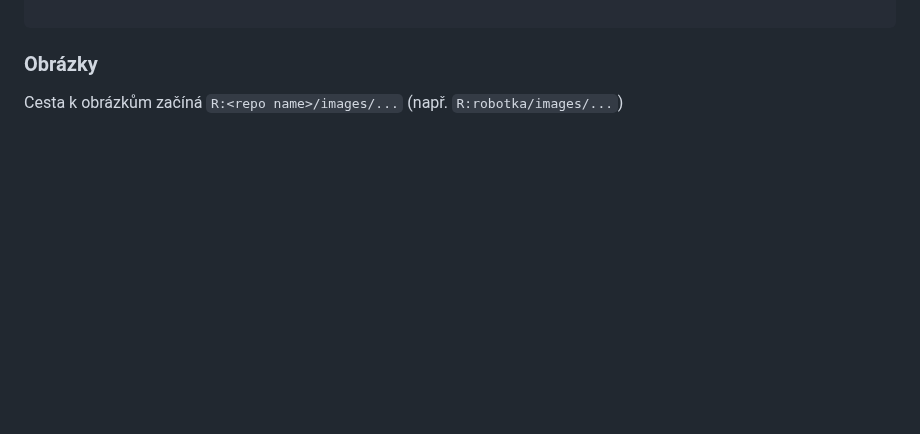
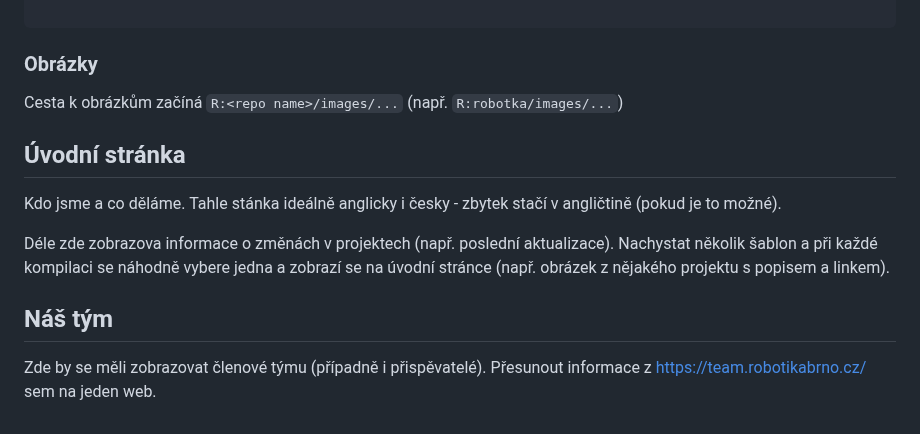
Before and after one commit to RoboticsBrno/ProjectIndexer, a Markdown page: README.md, the part around the change. Drawn GitHub-style; blank space fills up the shorter version.

Commit message:
Update README.md with project description, goals, and team information

```diff
--- a/README.md
+++ b/README.md
@@ -98,3 +98,14 @@ Markdown text...
 
 ### Obrázky
 Cesta k obrázkům začíná `R:<repo name>/images/...` (např. `R:robotka/images/...`)
+
+## Úvodní stránka
+Kdo jsme a co děláme.
+Tahle stánka ideálně anglicky i česky - zbytek stačí v angličtině (pokud je to možné).
+
+Déle zde zobrazova informace o změnách v projektech (např. poslední aktualizace).
+Nachystat několik šablon a při každé kompilaci se náhodně vybere jedna a zobrazí se na úvodní stránce (např. obrázek z nějakého projektu s popisem a linkem).
+
+## Náš tým
+Zde by se měli zobrazovat členové týmu (případně i přispěvatelé).
+Přesunout informace z https://team.robotikabrno.cz/ sem na jeden web.
```
